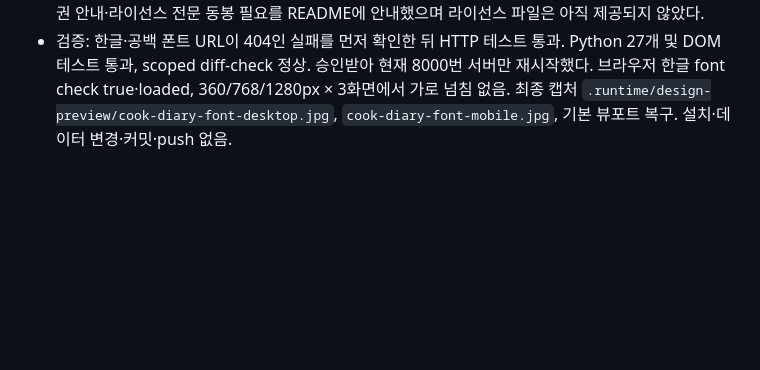
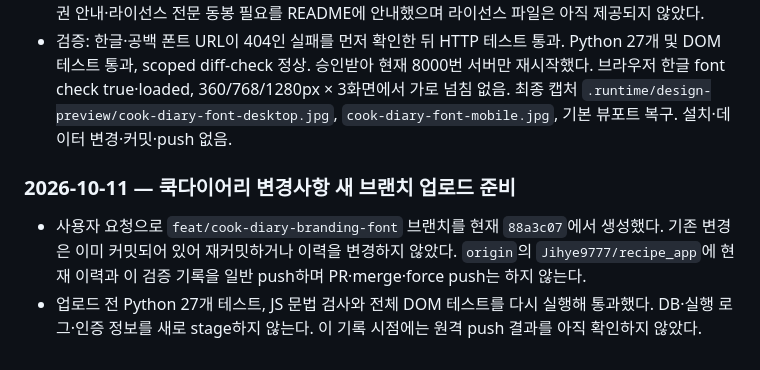
Before and after one commit to Jihye9777/recipe_app, a Markdown page: CONTEXT.md, the part around the change. Drawn GitHub-style; blank space fills up the shorter version.

Commit message:
docs: 쿡다이어리 브랜치 검증 기록

```diff
--- a/CONTEXT.md
+++ b/CONTEXT.md
@@ -258,3 +258,8 @@ Git에서 확인한 관련 커밋:
 - 사용자가 추가한 `assets/fonts/나눔손글씨 무궁화.ttf`를 로컬 @font-face로 등록하고 제목·브랜드·레시피 제목·짧은 메모에 적용했다. 작은 실측 글자 크기를 보완했고 재료·조리 순서·본문·입력·메타데이터 글꼴은 유지했다. 폰트 파일을 이동·삭제하거나 외부 폰트 서비스를 연결하지 않았다.
 - 관련 파일: `styles.css`, `index.html`(CSS 캐시 버전), `server.py`(정확한 폰트 경로 허용 및 font/ttf), `tests/test_http.py`, `README.md`, `docs/design/recipe-journal.md`. 폰트 배포 시 저작권 안내·라이선스 전문 동봉 필요를 README에 안내했으며 라이선스 파일은 아직 제공되지 않았다.
 - 검증: 한글·공백 폰트 URL이 404인 실패를 먼저 확인한 뒤 HTTP 테스트 통과. Python 27개 및 DOM 테스트 통과, scoped diff-check 정상. 승인받아 현재 8000번 서버만 재시작했다. 브라우저 한글 font check true·loaded, 360/768/1280px × 3화면에서 가로 넘침 없음. 최종 캡처 `.runtime/design-preview/cook-diary-font-desktop.jpg`, `cook-diary-font-mobile.jpg`, 기본 뷰포트 복구. 설치·데이터 변경·커밋·push 없음.
+
+### 2026-10-11 — 쿡다이어리 변경사항 새 브랜치 업로드 준비
+
+- 사용자 요청으로 `feat/cook-diary-branding-font` 브랜치를 현재 `88a3c07`에서 생성했다. 기존 변경은 이미 커밋되어 있어 재커밋하거나 이력을 변경하지 않았다. `origin`의 `Jihye9777/recipe_app`에 현재 이력과 이 검증 기록을 일반 push하며 PR·merge·force push는 하지 않는다.
+- 업로드 전 Python 27개 테스트, JS 문법 검사와 전체 DOM 테스트를 다시 실행해 통과했다. DB·실행 로그·인증 정보를 새로 stage하지 않는다. 이 기록 시점에는 원격 push 결과를 아직 확인하지 않았다.
```
